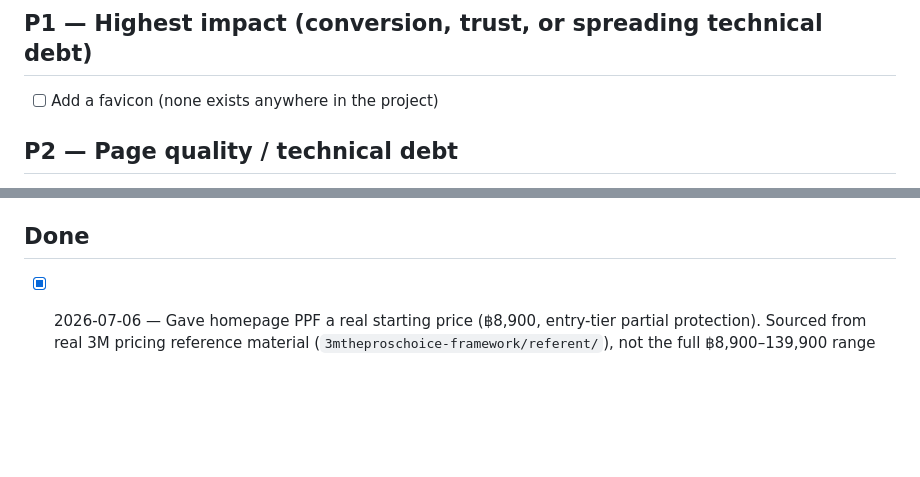
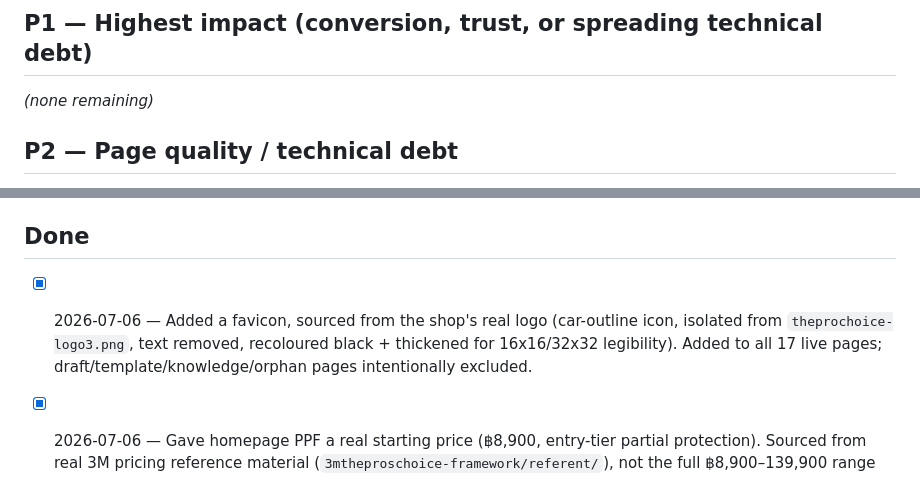
Before and after one commit to notebig/tpc3mcarcare-site, a Markdown page: docs/SPRINT.md, 2 parts joined by grey strips. Rendered like a GitHub page; blank space fills up the shorter version.

Commit message:
Mark favicon roadmap item done (docs only)
P1 backlog is now fully cleared.

Co-Authored-By: Claude Sonnet 5 <noreply@anthropic.com>

```diff
--- a/docs/SPRINT.md
+++ b/docs/SPRINT.md
@@ -6,7 +6,7 @@ Source: Homepage 10-category audit (structure/duplicates/weak-missing sections/h
 
 ## P1 — Highest impact (conversion, trust, or spreading technical debt)
 
-- [ ] Add a favicon (none exists anywhere in the project)
+_(none remaining)_
 
 ## P2 — Page quality / technical debt
 
@@ -33,6 +33,7 @@ Source: Homepage 10-category audit (structure/duplicates/weak-missing sections/h
 
 ## Done
 
+- [x] 2026-07-06 — Added a favicon, sourced from the shop's real logo (car-outline icon, isolated from `theprochoice-logo3.png`, text removed, recoloured black + thickened for 16x16/32x32 legibility). Added to all 17 live pages; draft/template/knowledge/orphan pages intentionally excluded.
 - [x] 2026-07-06 — Gave homepage PPF a real starting price (฿8,900, entry-tier partial protection). Sourced from real 3M pricing reference material (`3mtheproschoice-framework/referent/`), not the full ฿8,900–139,900 range and not the Facebook promotional graphic (which showed different/discounted figures). Full tiering, sizing, MSRP, and current promotions intentionally stay off the homepage per business decision — see chat log for full marketing-strategy rationale.
 - [x] 2026-07-06 — Added a minimal `robots.txt` (allow all, sitemap reference)
 - [x] 2026-07-06 — Added the 5 missing pages to `sitemap.xml`: services hub, paint-protection-film, paint-correction, car-wash, wrap-film
```
